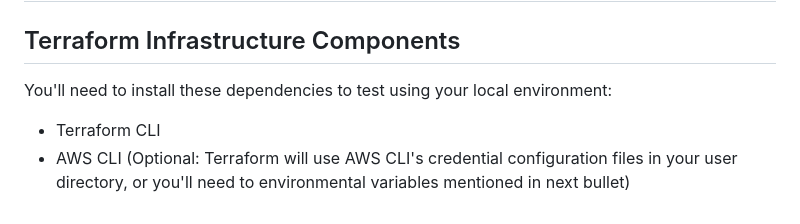
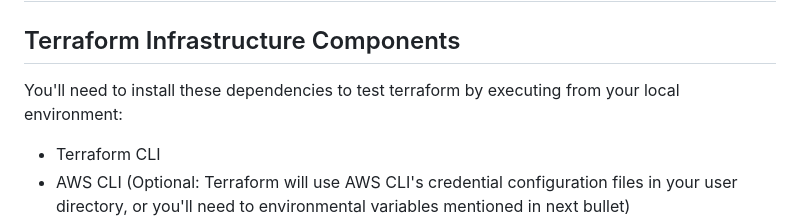
Before and after one commit to lancerkind/webapp-devops-aws, a Markdown page: Readme.md, the part around the change. Rendered like a GitHub page.

Commit message:
Update dependencies installation instructions
Clarified instructions for setting up Terraform with AWS.

```diff
--- a/Readme.md
+++ b/Readme.md
@@ -55,7 +55,7 @@ GitHub repository.  That's a little complicated so to make it easier, we'll brea
 
 # Step 1: Get Terraform working with your AWS account
 ## Terraform Infrastructure Components
-You'll need to install these dependencies to test using your local environment:
+You'll need to install these dependencies to test terraform by executing from your local environment:
 - Terraform CLI
 - AWS CLI (Optional: Terraform will use AWS CLI's credential configuration files in your user directory, or you'll need to environmental variables mentioned in next bullet)
 - AWS credentials (AWS_ACCESS_KEY_ID, AWS_SECRET_ACCESS_KEY, AWS_REGION)
```
